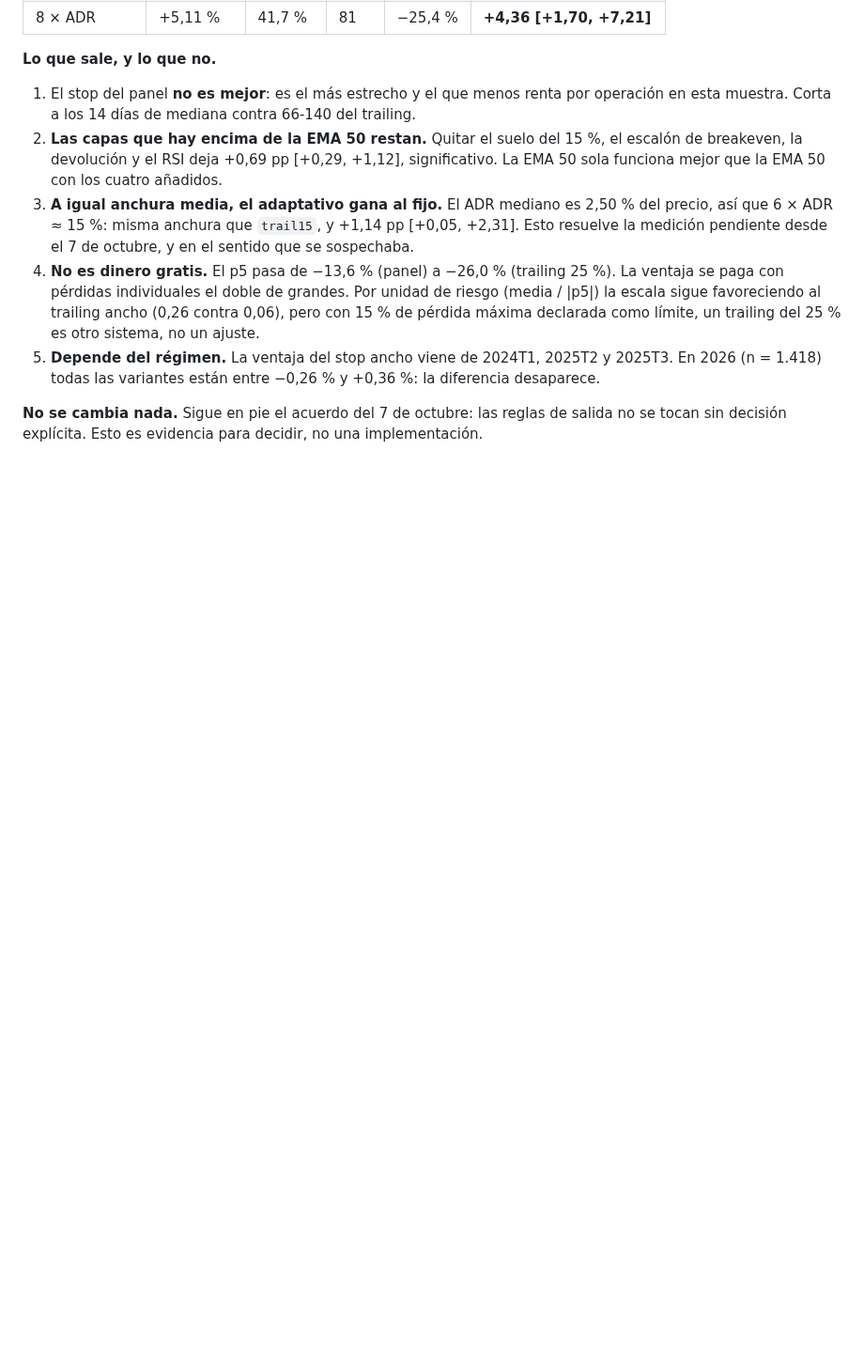
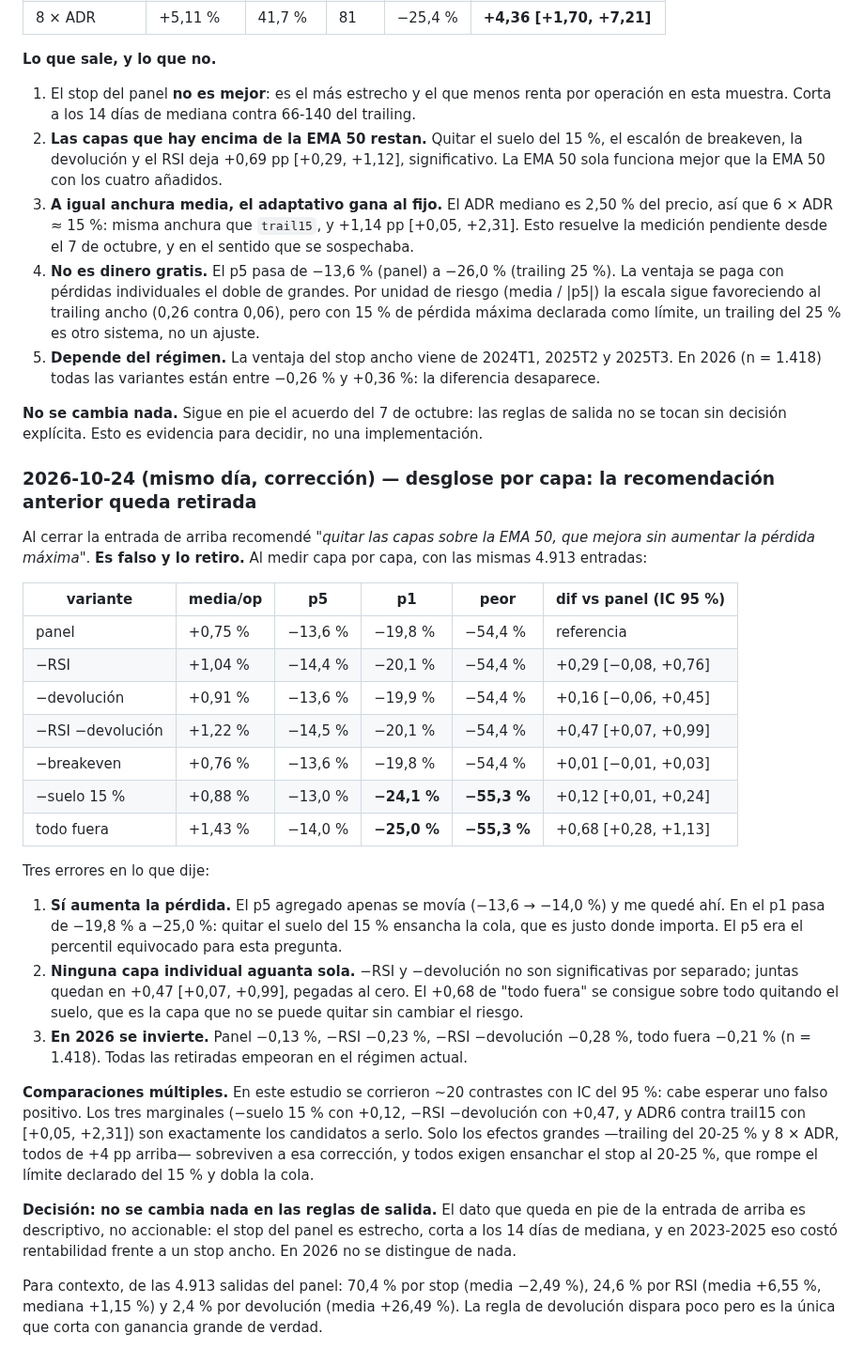
Before and after one commit to borjaalarcon94/panel-momentum, a Markdown page: auditoria/registro.md, the part around the change. Shown at 94% size. Drawn GitHub-style; blank space fills up the shorter version.

Commit message:
registro: retirada la recomendacion de quitar capas al stop
Desglose capa por capa con las mismas 4.913 entradas. Lo que dije estaba mal:

- Quitar el suelo del 15 % SI ensancha la cola: p1 de -19,8 % a -25,0 %. Mire el p5,
  que era el percentil equivocado para la pregunta.
- Ninguna capa individual aguanta sola; -RSI -devolucion queda en +0,47 [+0,07, +0,99].
- En 2026 todas las retiradas empeoran respecto al panel.
- ~20 contrastes al 95 %: los tres resultados marginales son candidatos a falso positivo.

Decision: no se cambia ninguna regla de salida.

Co-Authored-By: Claude Opus 5 <noreply@anthropic.com>

```diff
--- a/auditoria/registro.md
+++ b/auditoria/registro.md
@@ -1248,3 +1248,43 @@ números de abajo son de la versión con entradas independientes de la variante.
 
 **No se cambia nada.** Sigue en pie el acuerdo del 7 de octubre: las reglas de salida no se tocan
 sin decisión explícita. Esto es evidencia para decidir, no una implementación.
+
+### 2026-10-24 (mismo día, corrección) — desglose por capa: la recomendación anterior queda retirada
+
+Al cerrar la entrada de arriba recomendé *"quitar las capas sobre la EMA 50, que mejora sin aumentar
+la pérdida máxima"*. **Es falso y lo retiro.** Al medir capa por capa, con las mismas 4.913 entradas:
+
+| variante | media/op | p5 | p1 | peor | dif vs panel (IC 95 %) |
+|---|---|---|---|---|---|
+| panel | +0,75 % | −13,6 % | −19,8 % | −54,4 % | referencia |
+| −RSI | +1,04 % | −14,4 % | −20,1 % | −54,4 % | +0,29 [−0,08, +0,76] |
+| −devolución | +0,91 % | −13,6 % | −19,9 % | −54,4 % | +0,16 [−0,06, +0,45] |
+| −RSI −devolución | +1,22 % | −14,5 % | −20,1 % | −54,4 % | +0,47 [+0,07, +0,99] |
+| −breakeven | +0,76 % | −13,6 % | −19,8 % | −54,4 % | +0,01 [−0,01, +0,03] |
+| −suelo 15 % | +0,88 % | −13,0 % | **−24,1 %** | **−55,3 %** | +0,12 [+0,01, +0,24] |
+| todo fuera | +1,43 % | −14,0 % | **−25,0 %** | **−55,3 %** | +0,68 [+0,28, +1,13] |
+
+Tres errores en lo que dije:
+
+1. **Sí aumenta la pérdida.** El p5 agregado apenas se movía (−13,6 → −14,0 %) y me quedé ahí. En
+   el p1 pasa de −19,8 % a −25,0 %: quitar el suelo del 15 % ensancha la cola, que es justo donde
+   importa. El p5 era el percentil equivocado para esta pregunta.
+2. **Ninguna capa individual aguanta sola.** −RSI y −devolución no son significativas por separado;
+   juntas quedan en +0,47 [+0,07, +0,99], pegadas al cero. El +0,68 de "todo fuera" se consigue
+   sobre todo quitando el suelo, que es la capa que no se puede quitar sin cambiar el riesgo.
+3. **En 2026 se invierte.** Panel −0,13 %, −RSI −0,23 %, −RSI −devolución −0,28 %, todo fuera
+   −0,21 % (n = 1.418). Todas las retiradas empeoran en el régimen actual.
+
+**Comparaciones múltiples.** En este estudio se corrieron ~20 contrastes con IC del 95 %: cabe
+esperar uno falso positivo. Los tres marginales (−suelo 15 % con +0,12, −RSI −devolución con +0,47,
+y ADR6 contra trail15 con [+0,05, +2,31]) son exactamente los candidatos a serlo. Solo los efectos
+grandes —trailing del 20-25 % y 8 × ADR, todos de +4 pp arriba— sobreviven a esa corrección, y todos
+exigen ensanchar el stop al 20-25 %, que rompe el límite declarado del 15 % y dobla la cola.
+
+**Decisión: no se cambia nada en las reglas de salida.** El dato que queda en pie de la entrada de
+arriba es descriptivo, no accionable: el stop del panel es estrecho, corta a los 14 días de mediana,
+y en 2023-2025 eso costó rentabilidad frente a un stop ancho. En 2026 no se distingue de nada.
+
+Para contexto, de las 4.913 salidas del panel: 70,4 % por stop (media −2,49 %), 24,6 % por RSI
+(media +6,55 %, mediana +1,15 %) y 2,4 % por devolución (media +26,49 %). La regla de devolución
+dispara poco pero es la única que corta con ganancia grande de verdad.
```
